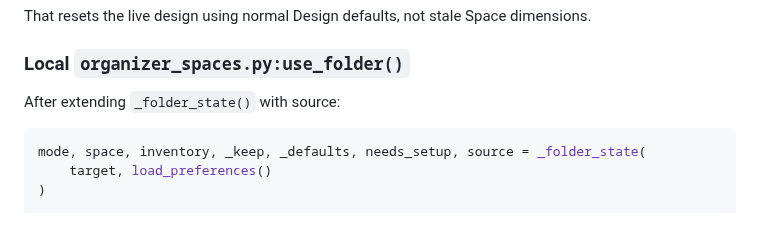
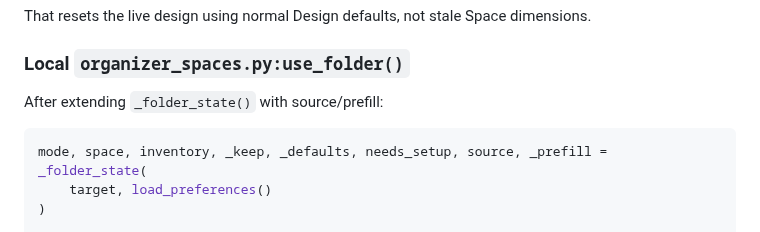
Before and after one commit to happydadto5/Wavefinity, a Markdown page: fixes/fix-009.md, the part around the change. Rendered like a GitHub page.

Commit message:
Help Code: fix final tuple-unpack sample in Fix 009

````diff
--- a/fixes/fix-009.md
+++ b/fixes/fix-009.md
@@ -522,10 +522,10 @@ That resets the live design using normal Design defaults, not stale Space dimens
 
 ### Local `organizer_spaces.py:use_folder()`
 
-After extending `_folder_state()` with source:
+After extending `_folder_state()` with source/prefill:
 
 ```python
-mode, space, inventory, _keep, _defaults, needs_setup, source = _folder_state(
+mode, space, inventory, _keep, _defaults, needs_setup, source, _prefill = _folder_state(
     target, load_preferences()
 )
 
````
